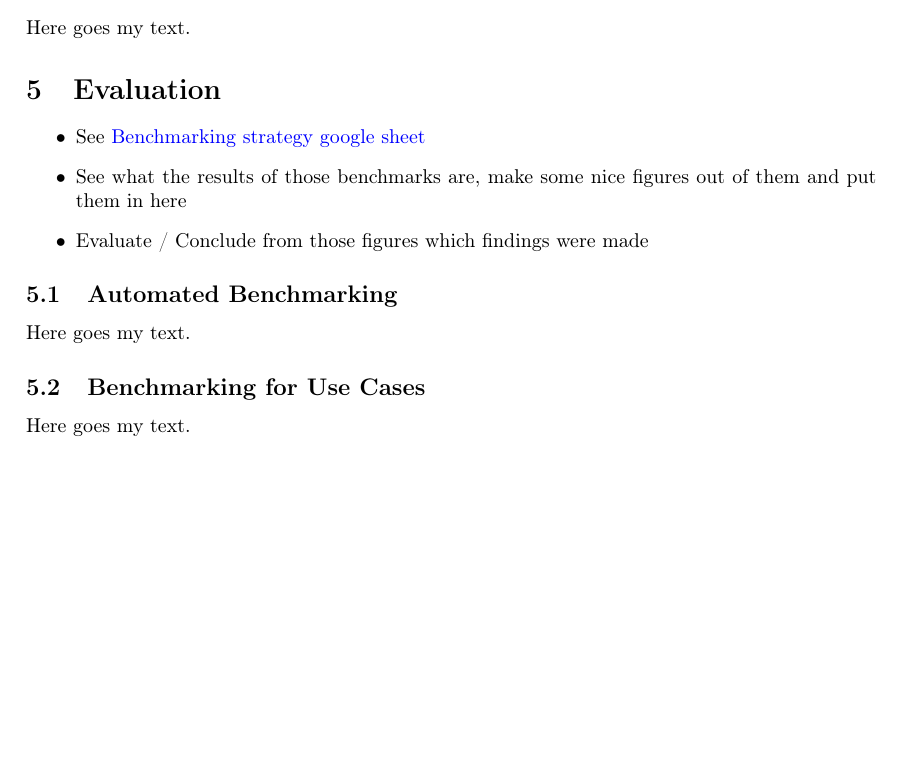
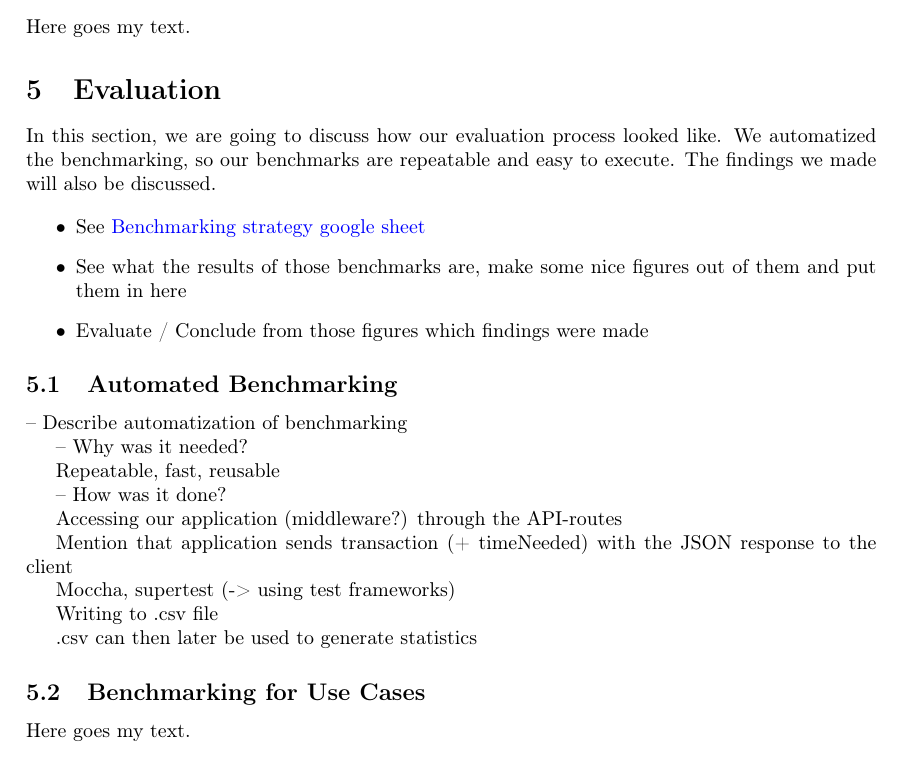
Before and after one commit to JacobEberhardt/offchainer, a LaTeX paper (documentation/main.tex, which reads documentation/sections/05_evaluation.tex, documentation/sections/subsections/0501_automated_benchmarking.tex): part of page 5 of 10, cut so that both start at the same text, the shorter picture padded with empty space. Compiled offline with pdfLaTeX.

Commit message:
#1199j: added introductory text for evaluation chapter as well as bullet points for 5.1 automating benchmarking.

```diff
--- a/documentation/sections/05_evaluation.tex
+++ b/documentation/sections/05_evaluation.tex
@@ -1,4 +1,5 @@
 \section{Evaluation}
+In this section, we are going to discuss how our evaluation process looked like. We automatized the benchmarking, so our benchmarks are repeatable and easy to execute. The findings we made will also be discussed.
 
 \begin{itemize}
 \item See \href{https://drive.google.com/drive/folders/1KhEb6TT2YXKUlSJx2sdfR44ZhWUSHnXN}{Benchmarking strategy google sheet}
--- a/documentation/sections/subsections/0501_automated_benchmarking.tex
+++ b/documentation/sections/subsections/0501_automated_benchmarking.tex
@@ -1,3 +1,19 @@
 \subsection{Automated Benchmarking}
 
-Here goes my text.
+-- Describe automatization of benchmarking
+
+-- Why was it needed?
+
+Repeatable, fast, reusable
+
+-- How was it done?
+
+Accessing our application (middleware?) through the API-routes
+
+Mention that application sends transaction (+ timeNeeded) with the JSON response to the client
+
+Moccha, supertest (-> using test frameworks)
+
+Writing to .csv file
+
+.csv can then later be used to generate statistics
```
